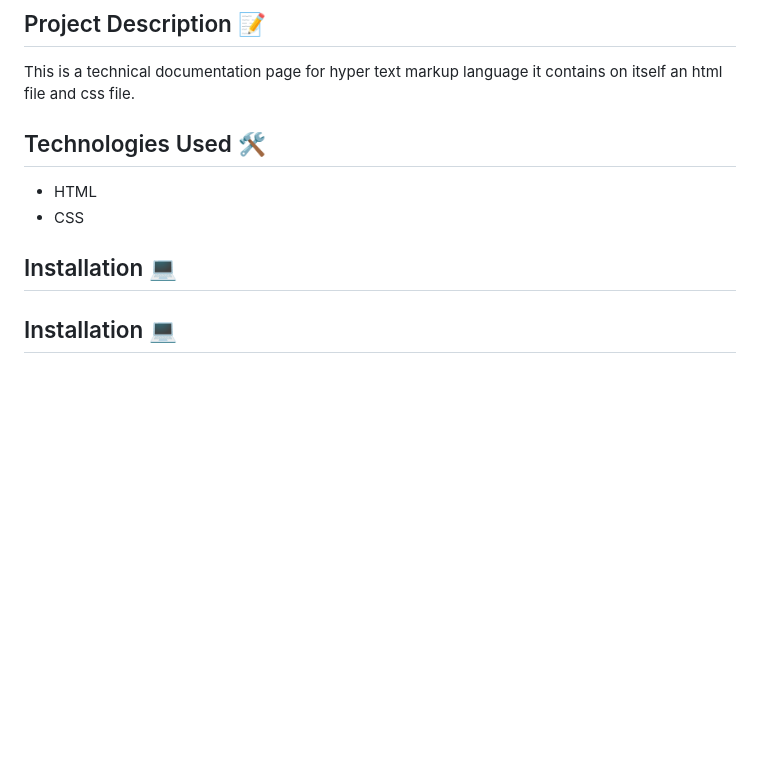
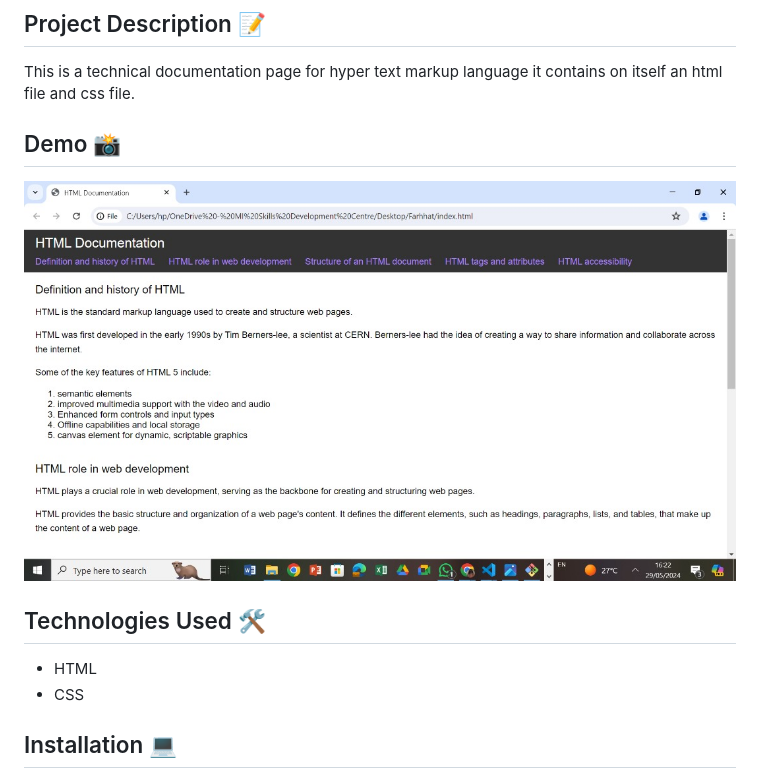
Before and after one commit to iamfarhatsharefi/Technical-documentation, a Markdown page: README.md, the part around the change. Drawn GitHub-style; pictures changed too: WhatsApp Image 2024-05-29 at 04.56.43_de89eb72.jpg (added); blank space fills up the shorter version.

Commit message:
add demo to my readme

```diff
--- a/README.md
+++ b/README.md
@@ -7,6 +7,10 @@ HTML Documentation
 
 This is a technical documentation page for hyper text markup language it contains on itself an html file and css file.
 
+## Demo 📸
+
+![Screenshot](./WhatsApp%20Image%202024-05-29%20at%2004.56.43_de89eb72.jpg)
+
 
 ## Technologies Used 🛠️
 
@@ -14,7 +18,6 @@ This is a technical documentation page for hyper text markup language it contain
 - HTML
 - CSS
 
-## Installation 💻
 ## Installation 💻
 Installation and Setup Instructions:
 Clone the Repository:
```
